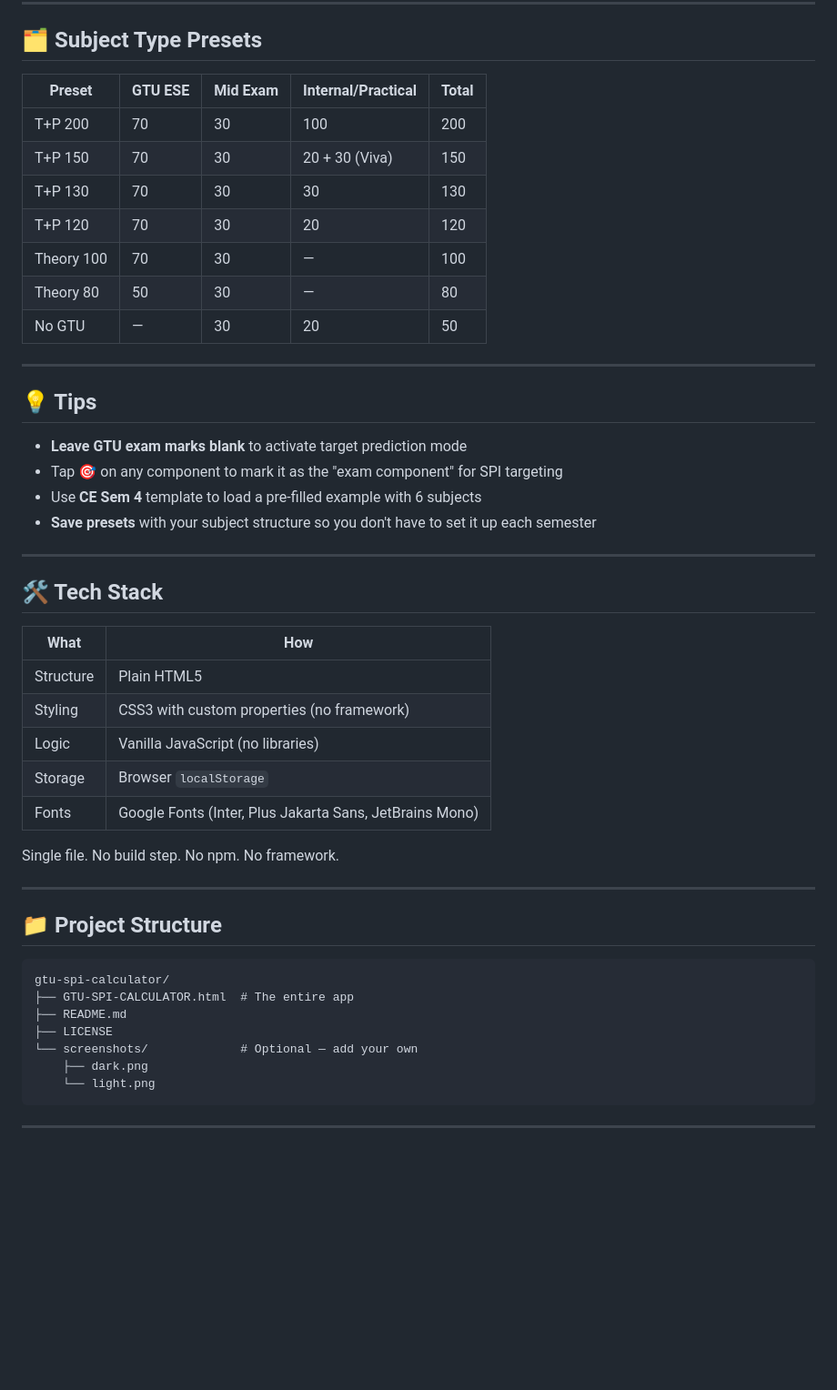
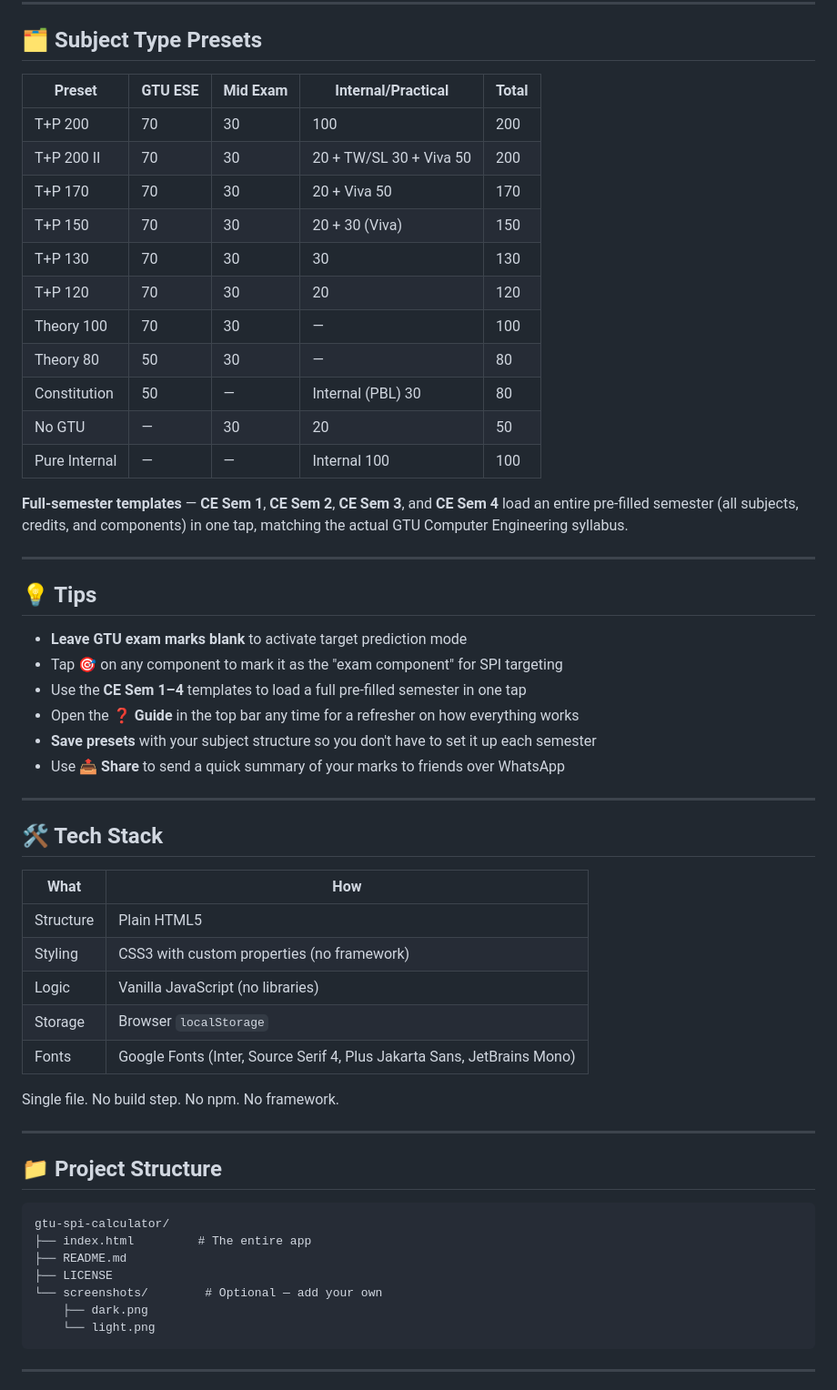
Before and after one commit to JayVegada/gtu-spi-calculator, a Markdown page: README.md, the part around one of its changes. Shown at 91% size. GitHub-like rendering; blank space fills up the shorter version.

Commit message:
Update README with new features and file names

````diff
--- a/README.md
+++ b/README.md
@@ -60,15 +61,21 @@ SPI = Σ(Grade Points × Credits) / Σ(Credits)
 
 ## 🗂️ Subject Type Presets
 
-| Preset      | GTU ESE | Mid Exam | Internal/Practical | Total |
-|-------------|---------|----------|--------------------|-------|
-| T+P 200     | 70      | 30       | 100                | 200   |
-| T+P 150     | 70      | 30       | 20 + 30 (Viva)     | 150   |
-| T+P 130     | 70      | 30       | 30                 | 130   |
-| T+P 120     | 70      | 30       | 20                 | 120   |
-| Theory 100  | 70      | 30       | —                  | 100   |
-| Theory 80   | 50      | 30       | —                  | 80    |
-| No GTU      | —       | 30       | 20                 | 50    |
+| Preset       | GTU ESE | Mid Exam | Internal/Practical            | Total |
+|--------------|---------|----------|--------------------------------|-------|
+| T+P 200      | 70      | 30       | 100                            | 200   |
+| T+P 200 II   | 70      | 30       | 20 + TW/SL 30 + Viva 50        | 200   |
+| T+P 170      | 70      | 30       | 20 + Viva 50                   | 170   |
+| T+P 150      | 70      | 30       | 20 + 30 (Viva)                 | 150   |
+| T+P 130      | 70      | 30       | 30                              | 130   |
+| T+P 120      | 70      | 30       | 20                              | 120   |
+| Theory 100   | 70      | 30       | —                               | 100   |
+| Theory 80    | 50      | 30       | —                               | 80    |
+| Constitution | 50      | —        | Internal (PBL) 30              | 80    |
+| No GTU       | —       | 30       | 20                              | 50    |
+| Pure Internal| —       | —        | Internal 100                   | 100   |
+
+**Full-semester templates** — **CE Sem 1**, **CE Sem 2**, **CE Sem 3**, and **CE Sem 4** load an entire pre-filled semester (all subjects, credits, and components) in one tap, matching the actual GTU Computer Engineering syllabus.
 
 ---
 
@@ -76,8 +83,10 @@ SPI = Σ(Grade Points × Credits) / Σ(Credits)
 
 - **Leave GTU exam marks blank** to activate target prediction mode
 - Tap **🎯** on any component to mark it as the "exam component" for SPI targeting
-- Use **CE Sem 4** template to load a pre-filled example with 6 subjects
+- Use the **CE Sem 1–4** templates to load a full pre-filled semester in one tap
+- Open the **❓ Guide** in the top bar any time for a refresher on how everything works
 - **Save presets** with your subject structure so you don't have to set it up each semester
+- Use **📤 Share** to send a quick summary of your marks to friends over WhatsApp
 
 ---
 
@@ -89,7 +98,7 @@ SPI = Σ(Grade Points × Credits) / Σ(Credits)
 | Styling | CSS3 with custom properties (no framework) |
 | Logic | Vanilla JavaScript (no libraries) |
 | Storage | Browser `localStorage` |
-| Fonts | Google Fonts (Inter, Plus Jakarta Sans, JetBrains Mono) |
+| Fonts | Google Fonts (Inter, Source Serif 4, Plus Jakarta Sans, JetBrains Mono) |
 
 Single file. No build step. No npm. No framework.
 
@@ -99,10 +108,10 @@ Single file. No build step. No npm. No framework.
 
 ```
 gtu-spi-calculator/
-├── GTU-SPI-CALCULATOR.html  # The entire app
+├── index.html         # The entire app
 ├── README.md
 ├── LICENSE
-└── screenshots/             # Optional — add your own
+└── screenshots/        # Optional — add your own
     ├── dark.png
     └── light.png
 ```
````
Also changed, not shown: other parts of README.md (+4 -3 lines).
